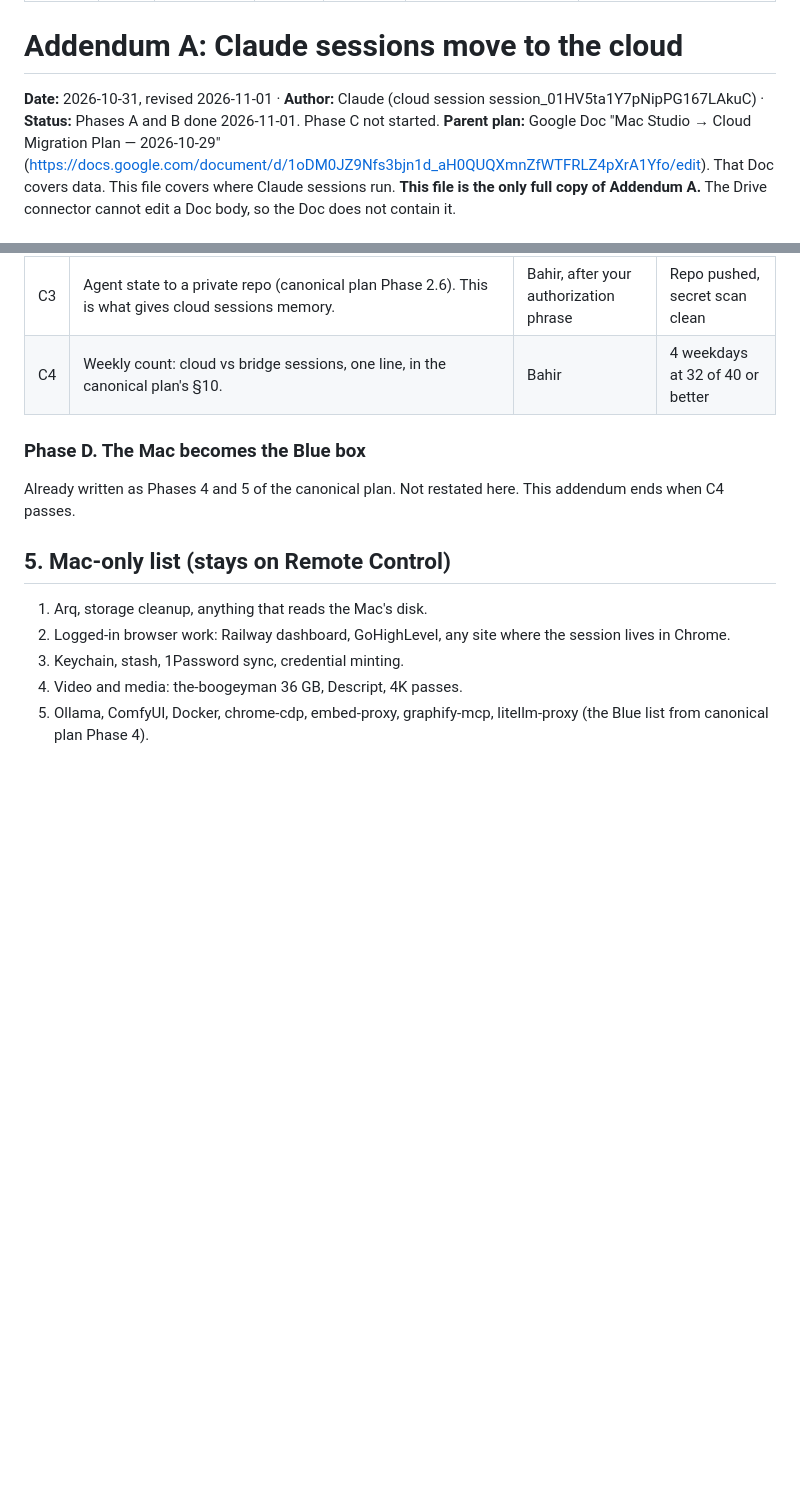
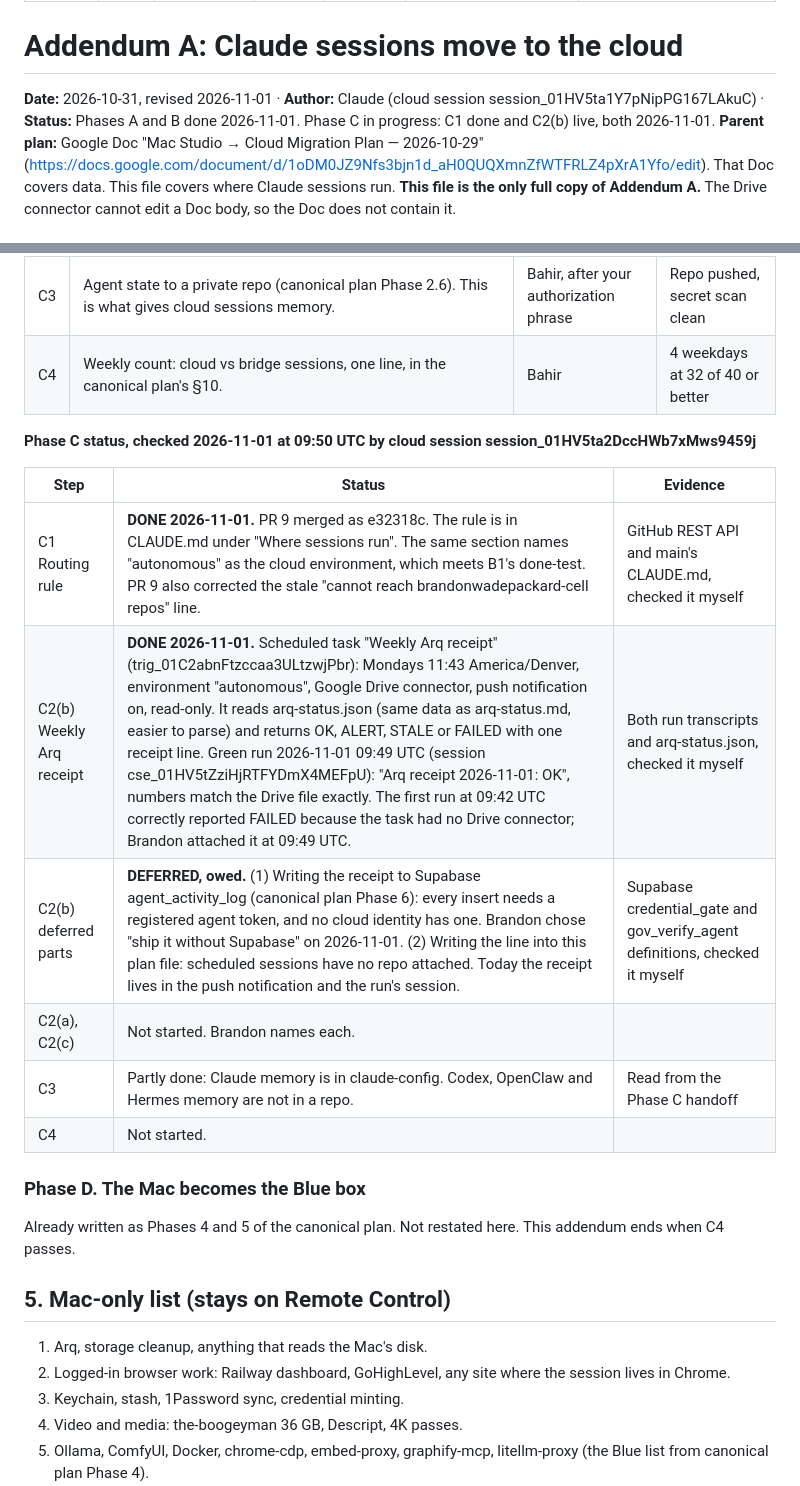
Before and after one commit to abcnuts/claude-code-workspace, a Markdown page: plans/2026-10-31-cloud-sessions-addendum.md, 2 parts joined by grey strips. Drawn GitHub-style; blank space fills up the shorter version.

Commit message:
Record C1 and C2(b) status; add Phase C2 handoff
Co-Authored-By: Claude Opus 5.5 <noreply@anthropic.com>
Claude-Session: https://claude.ai/code/session_01HV5ta2DccHWb7xMws9459j

```diff
--- a/plans/2026-10-31-cloud-sessions-addendum.md
+++ b/plans/2026-10-31-cloud-sessions-addendum.md
@@ -10,7 +10,7 @@ evidence: handoffs/2026-11-01-cloud-migration-phase-c-handoff.md
 
 # Addendum A: Claude sessions move to the cloud
 
-**Date:** 2026-10-31, revised 2026-11-01 · **Author:** Claude (cloud session session_01HV5ta1Y7pNipPG167LAkuC) · **Status:** Phases A and B done 2026-11-01. Phase C not started.
+**Date:** 2026-10-31, revised 2026-11-01 · **Author:** Claude (cloud session session_01HV5ta1Y7pNipPG167LAkuC) · **Status:** Phases A and B done 2026-11-01. Phase C in progress: C1 done and C2(b) live, both 2026-11-01.
 **Parent plan:** Google Doc "Mac Studio → Cloud Migration Plan — 2026-10-29" (https://docs.google.com/document/d/1oDM0JZ9Nfs3bjn1d_aH0QUQXmnZfWTFRLZ4pXrA1Yfo/edit). That Doc covers data. This file covers where Claude sessions run. **This file is the only full copy of Addendum A.** The Drive connector cannot edit a Doc body, so the Doc does not contain it.
 
 ---
@@ -114,6 +114,17 @@ Each step: owner, done-test. Nothing here sends, charges, or changes an external
 | C3 | Agent state to a private repo (canonical plan Phase 2.6). This is what gives cloud sessions memory. | Bahir, after your authorization phrase | Repo pushed, secret scan clean |
 | C4 | Weekly count: cloud vs bridge sessions, one line, in the canonical plan's §10. | Bahir | 4 weekdays at 32 of 40 or better |
 
+**Phase C status, checked 2026-11-01 at 09:50 UTC by cloud session session_01HV5ta2DccHWb7xMws9459j**
+
+| Step | Status | Evidence |
+| --- | --- | --- |
+| C1 Routing rule | **DONE 2026-11-01.** PR 9 merged as e32318c. The rule is in CLAUDE.md under "Where sessions run". The same section names "autonomous" as the cloud environment, which meets B1's done-test. PR 9 also corrected the stale "cannot reach brandonwadepackard-cell repos" line. | GitHub REST API and main's CLAUDE.md, checked it myself |
+| C2(b) Weekly Arq receipt | **DONE 2026-11-01.** Scheduled task "Weekly Arq receipt" (trig_01C2abnFtzccaa3ULtzwjPbr): Mondays 11:43 America/Denver, environment "autonomous", Google Drive connector, push notification on, read-only. It reads arq-status.json (same data as arq-status.md, easier to parse) and returns OK, ALERT, STALE or FAILED with one receipt line. Green run 2026-11-01 09:49 UTC (session cse_01HV5tZziHjRTFYDmX4MEFpU): "Arq receipt 2026-11-01: OK", numbers match the Drive file exactly. The first run at 09:42 UTC correctly reported FAILED because the task had no Drive connector; Brandon attached it at 09:49 UTC. | Both run transcripts and arq-status.json, checked it myself |
+| C2(b) deferred parts | **DEFERRED, owed.** (1) Writing the receipt to Supabase agent_activity_log (canonical plan Phase 6): every insert needs a registered agent token, and no cloud identity has one. Brandon chose "ship it without Supabase" on 2026-11-01. (2) Writing the line into this plan file: scheduled sessions have no repo attached. Today the receipt lives in the push notification and the run's session. | Supabase credential_gate and gov_verify_agent definitions, checked it myself |
+| C2(a), C2(c) | Not started. Brandon names each. | |
+| C3 | Partly done: Claude memory is in claude-config. Codex, OpenClaw and Hermes memory are not in a repo. | Read from the Phase C handoff |
+| C4 | Not started. | |
+
 ### Phase D. The Mac becomes the Blue box
 
 Already written as Phases 4 and 5 of the canonical plan. Not restated here. This addendum ends when C4 passes.
```
Also changed, not shown: handoffs/2026-11-01-cloud-migration-phase-c2-handoff.md (added, +40 -0 lines).
